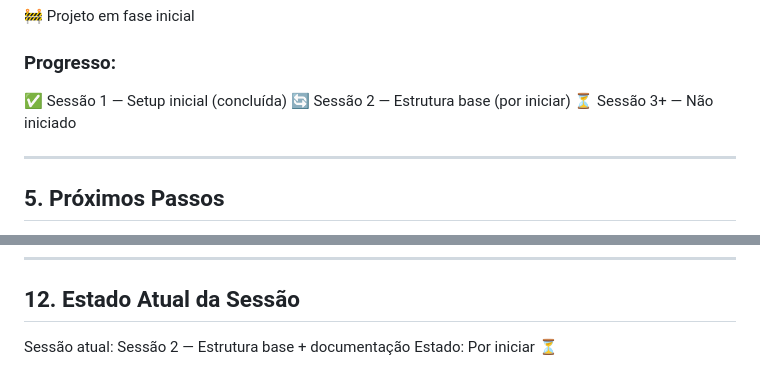
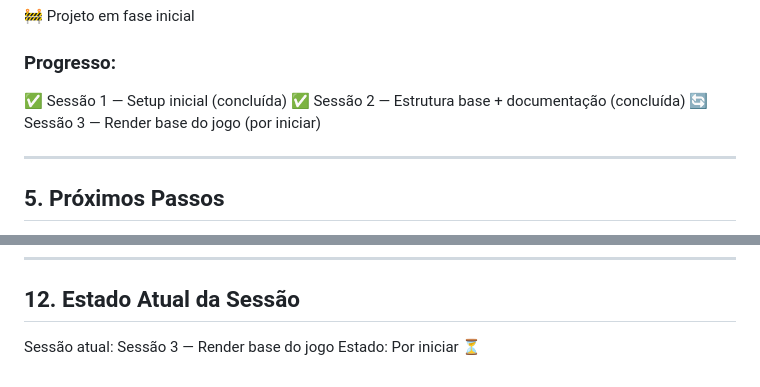
Before and after one commit to negoropo/stoppy_app, a Markdown page: docs/App_Dev_Status.md, 2 parts joined by grey strips. Rendered like a GitHub page.

Commit message:
complete session 2 - base structure and docs

```diff
--- a/docs/App_Dev_Status.md
+++ b/docs/App_Dev_Status.md
@@ -85,8 +85,8 @@ flutter test
 ### Progresso:
 
 ✅ Sessão 1 — Setup inicial (concluída)
-🔄 Sessão 2 — Estrutura base (por iniciar)
-⏳ Sessão 3+ — Não iniciado
+✅ Sessão 2 — Estrutura base + documentação (concluída)
+🔄 Sessão 3 — Render base do jogo (por iniciar)
 
 ---
 
@@ -404,5 +404,5 @@ Para continuar o desenvolvimento num novo chat:
 
 ## 12. Estado Atual da Sessão
 
-Sessão atual: Sessão 2 — Estrutura base + documentação
+Sessão atual: Sessão 3 — Render base do jogo
 Estado: Por iniciar ⏳
```
Also changed, not shown: AGENTS.md (added, +211 -0 lines).
